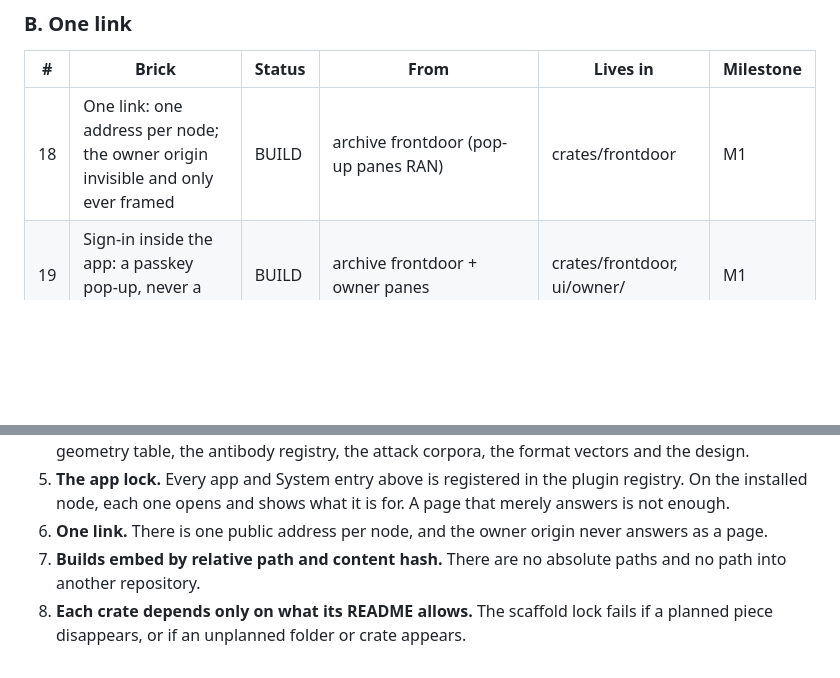
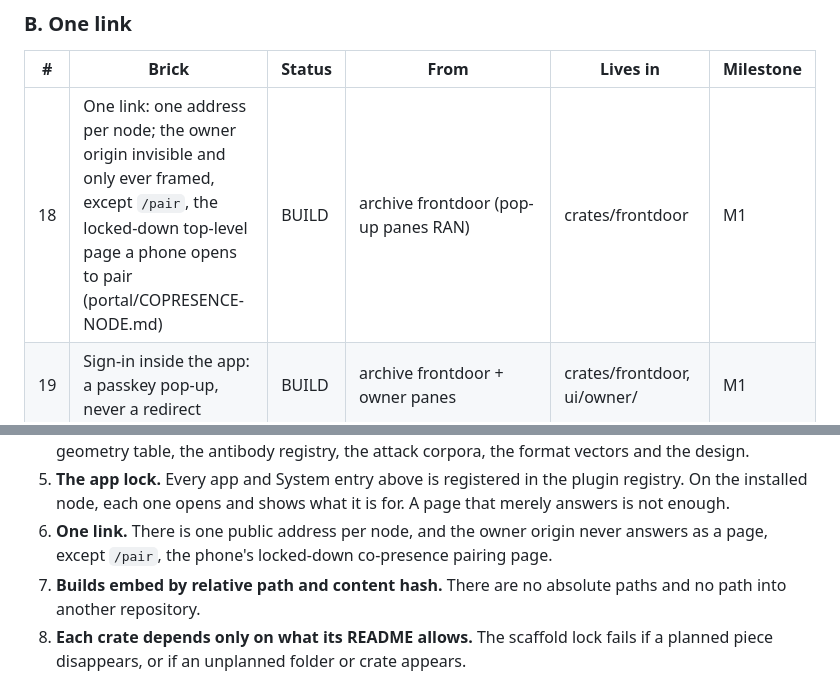
Before and after one commit to aumara-xyz/aukora-sovereign, a Markdown page: NORTH-STAR.md, 2 parts joined by grey strips. Drawn GitHub-style; blank space fills up the shorter version.

Commit message:
NORTH-STAR: the one-link rule names its single exception, /pair, the phone's locked-down co-presence page (sweep C16)
Co-Authored-By: Claude Opus 5.5 <noreply@anthropic.com>

```diff
--- a/NORTH-STAR.md
+++ b/NORTH-STAR.md
@@ -662,7 +662,7 @@ Status says how proven each brick's cheat sheet is. Every brick is written fresh
 ### B. One link
 | # | Brick | Status | From | Lives in | Milestone |
 |---|---|---|---|---|---|
-| 18 | One link: one address per node; the owner origin invisible and only ever framed | BUILD | archive frontdoor (pop-up panes RAN) | crates/frontdoor | M1 |
+| 18 | One link: one address per node; the owner origin invisible and only ever framed, except `/pair`, the locked-down top-level page a phone opens to pair (portal/COPRESENCE-NODE.md) | BUILD | archive frontdoor (pop-up panes RAN) | crates/frontdoor | M1 |
 | 19 | Sign-in inside the app: a passkey pop-up, never a redirect | BUILD | archive frontdoor + owner panes | crates/frontdoor, ui/owner/ | M1 |
 | 20 | Claiming a fresh node happens at the one link | BUILD | archive claim screen | crates/frontdoor, ui/owner/ | M1 |
 | 21 | Approvals pop up by themselves, also while the agent is stopped | RAN | archive holding page (b0f148c) | crates/frontdoor | M1 |
@@ -1024,7 +1024,7 @@ different: it runs on the installed node, is red until the milestone is built, a
    table, the antibody registry, the attack corpora, the format vectors and the design.
 5. **The app lock.** Every app and System entry above is registered in the plugin registry. On the installed node,
    each one opens and shows what it is for. A page that merely answers is not enough.
-6. **One link.** There is one public address per node, and the owner origin never answers as a page.
+6. **One link.** There is one public address per node, and the owner origin never answers as a page, except `/pair`, the phone's locked-down co-presence pairing page.
 7. **Builds embed by relative path and content hash.** There are no absolute paths and no path into another
    repository.
 8. **Each crate depends only on what its README allows.** The scaffold lock fails if a planned piece disappears, or if
```
